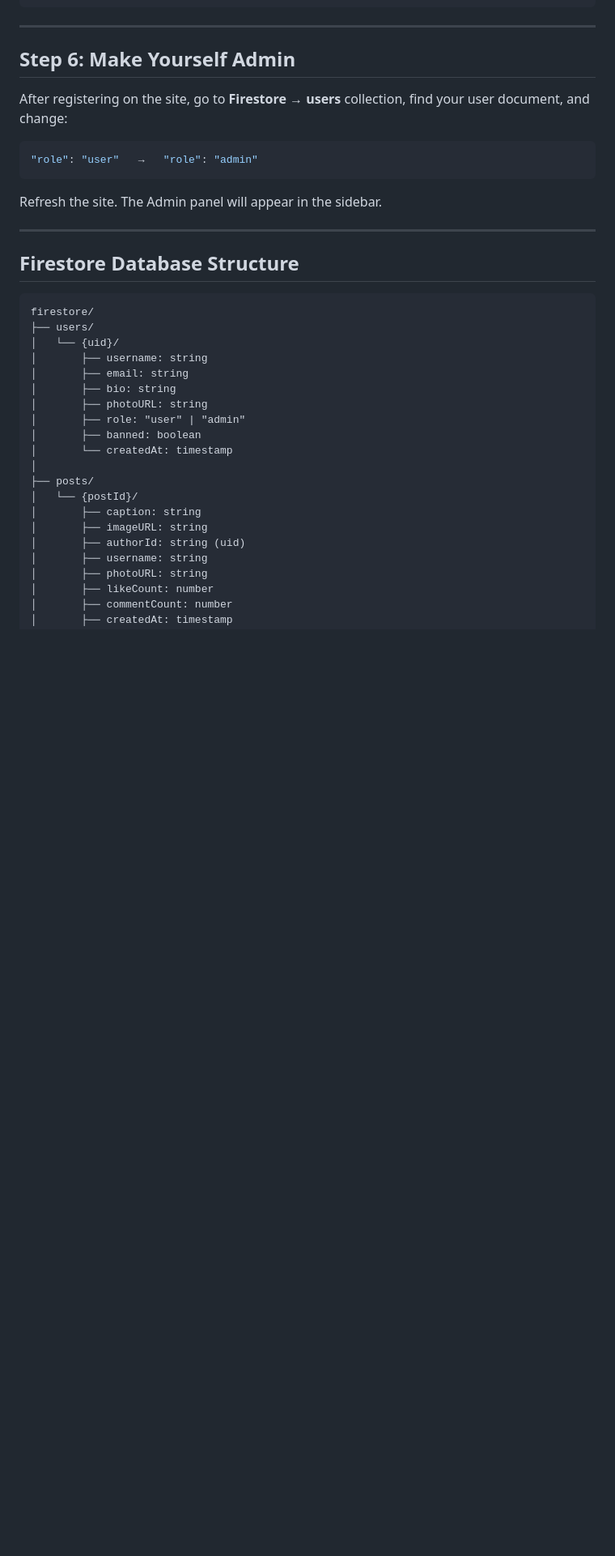
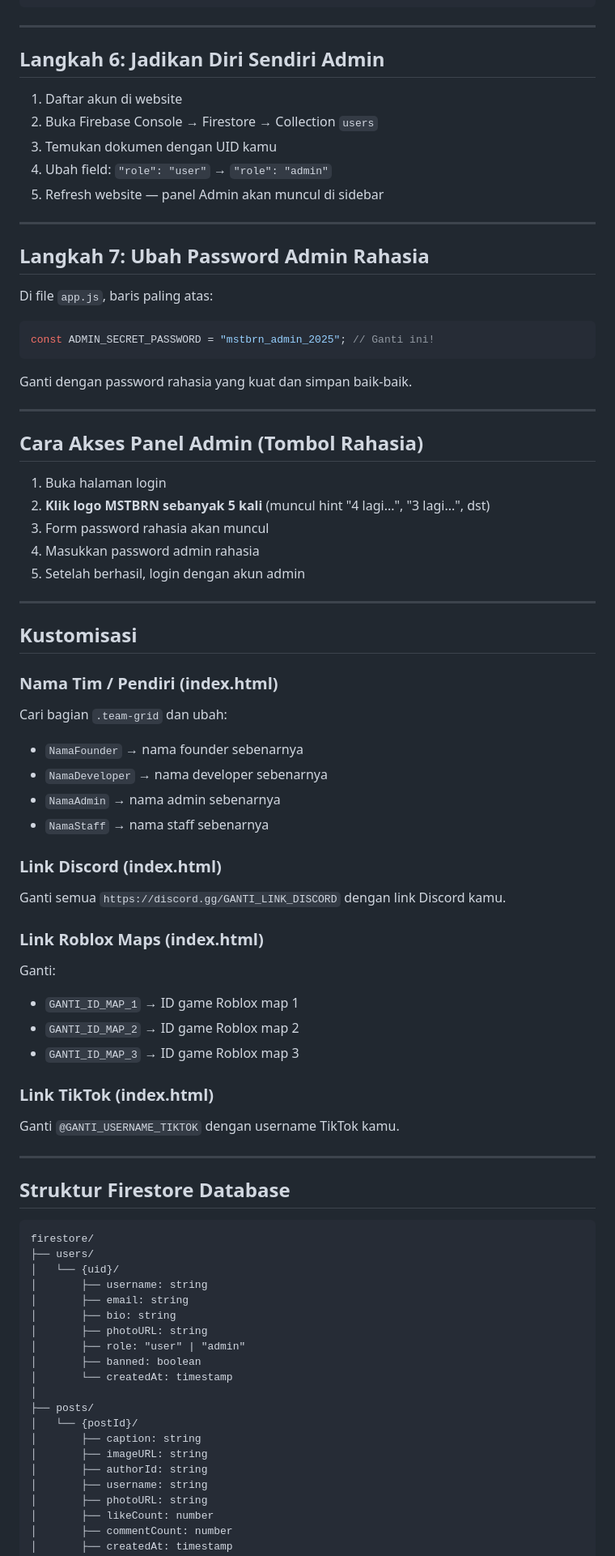
Before and after one commit to FounderOf/mstbrn-website, a Markdown page: README.md, the part around one of its changes. Shown at 81% size. Rendered like a GitHub page; blank space fills up the shorter version.

````diff
--- a/README.md
+++ b/README.md
@@ -127,19 +129,62 @@ service firebase.storage {
 
 ---
 
-## Step 6: Make Yourself Admin
+## Langkah 6: Jadikan Diri Sendiri Admin
 
-After registering on the site, go to **Firestore → users** collection, find your user document, and change:
-
-```json
-"role": "user"   →   "role": "admin"
-```
-
-Refresh the site. The Admin panel will appear in the sidebar.
+1. Daftar akun di website
+2. Buka Firebase Console → Firestore → Collection `users`
+3. Temukan dokumen dengan UID kamu
+4. Ubah field: `"role": "user"` → `"role": "admin"`
+5. Refresh website — panel Admin akan muncul di sidebar
 
 ---
 
-## Firestore Database Structure
+## Langkah 7: Ubah Password Admin Rahasia
+
+Di file `app.js`, baris paling atas:
+
+```js
+const ADMIN_SECRET_PASSWORD = "mstbrn_admin_2025"; // Ganti ini!
+```
+
+Ganti dengan password rahasia yang kuat dan simpan baik-baik.
+
+---
+
+## Cara Akses Panel Admin (Tombol Rahasia)
+
+1. Buka halaman login
+2. **Klik logo MSTBRN sebanyak 5 kali** (muncul hint "4 lagi...", "3 lagi...", dst)
+3. Form password rahasia akan muncul
+4. Masukkan password admin rahasia
+5. Setelah berhasil, login dengan akun admin
+
+---
+
+## Kustomisasi
+
+### Nama Tim / Pendiri (index.html)
+Cari bagian `.team-grid` dan ubah:
+- `NamaFounder` → nama founder sebenarnya
+- `NamaDeveloper` → nama developer sebenarnya
+- `NamaAdmin` → nama admin sebenarnya
+- `NamaStaff` → nama staff sebenarnya
+
+### Link Discord (index.html)
+Ganti semua `https://discord.gg/GANTI_LINK_DISCORD` dengan link Discord kamu.
+
+### Link Roblox Maps (index.html)
+Ganti:
+- `GANTI_ID_MAP_1` → ID game Roblox map 1
+- `GANTI_ID_MAP_2` → ID game Roblox map 2
+- `GANTI_ID_MAP_3` → ID game Roblox map 3
+
+### Link TikTok (index.html)
+Ganti `@GANTI_USERNAME_TIKTOK` dengan username TikTok kamu.
+
+---
+
+## Struktur Firestore Database
 
 ```
 firestore/
@@ -157,7 +202,7 @@ firestore/
 │   └── {postId}/
 │       ├── caption: string
 │       ├── imageURL: string
-│       ├── authorId: string (uid)
+│       ├── authorId: string
 │       ├── username: string
 │       ├── photoURL: string
 │       ├── likeCount: number
````
Also changed, not shown: other parts of README.md (+63 -94 lines).
